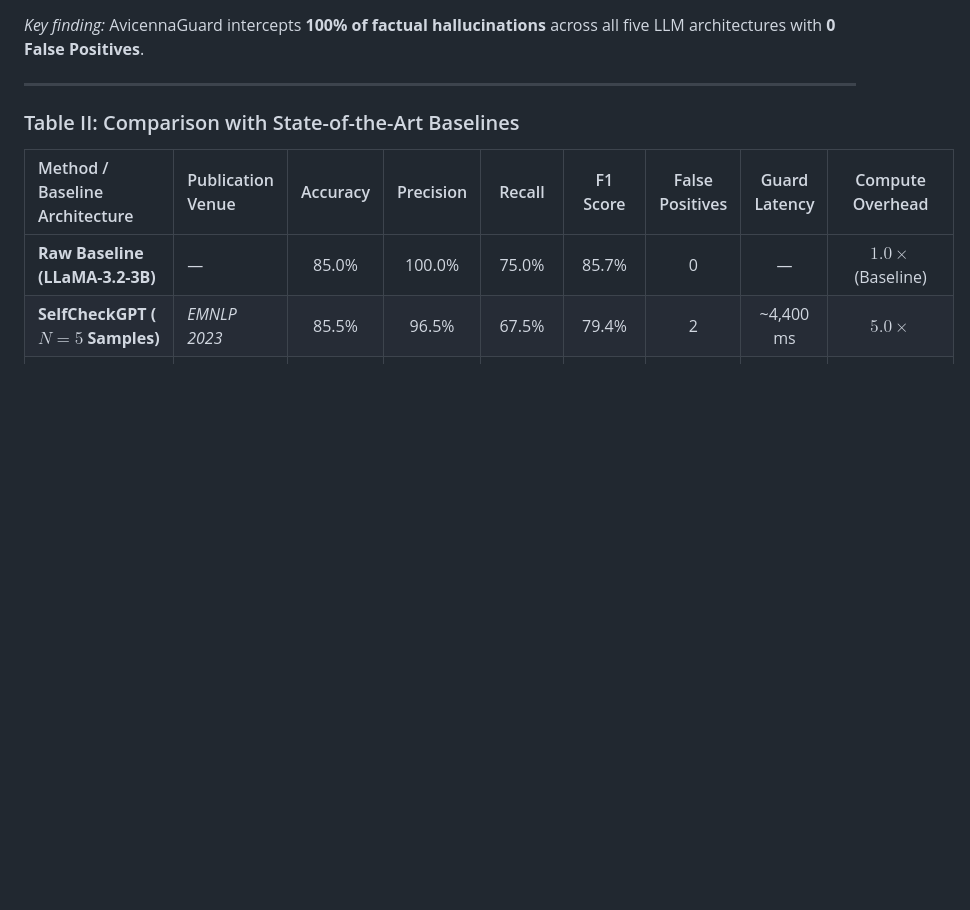
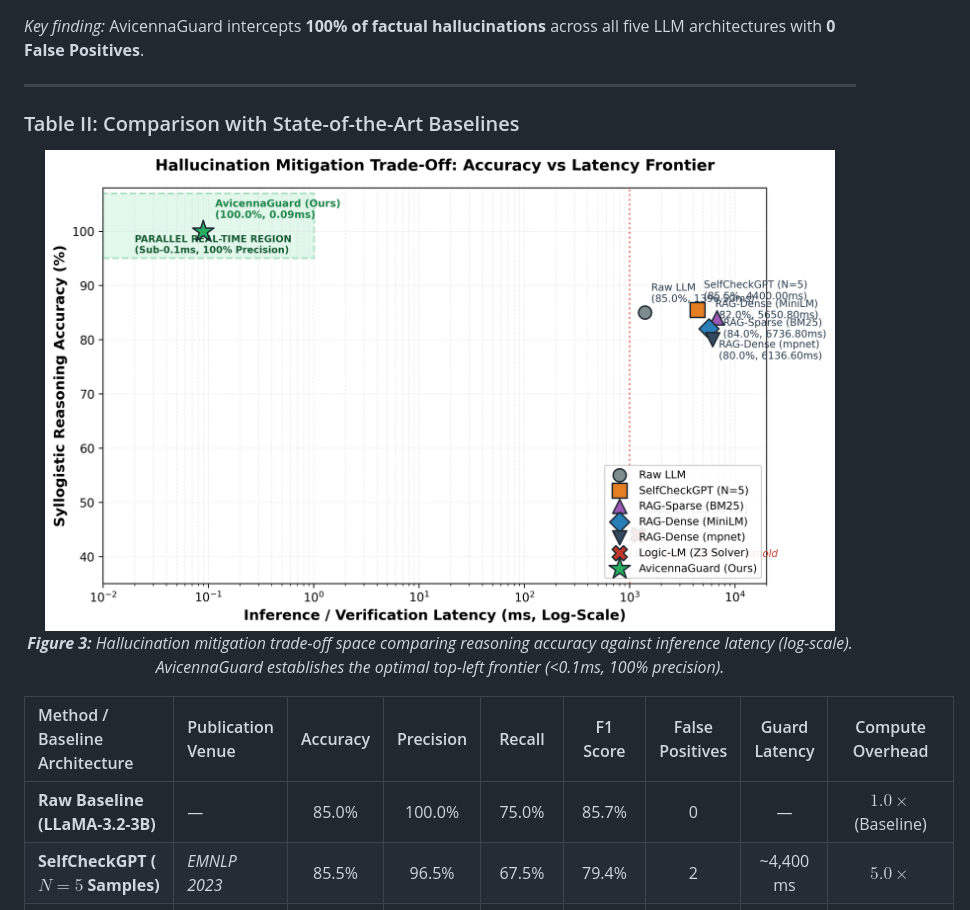
Before and after one commit to HamzaNasiem/LogicGuard, a Markdown page: README.md, the part around the change printed below. Drawn GitHub-style; pictures changed too: docs/figures/fig3_baseline_pareto_tradeoff.png (added); blank space fills up the shorter version.

```diff
--- a/README.md
+++ b/README.md
@@ -211,6 +229,12 @@ To eliminate reviewer concerns regarding circular derivation, evaluations were c
 
 ### Table II: Comparison with State-of-the-Art Baselines
 
+<p align="center">
+  <img src="docs/figures/fig3_baseline_pareto_tradeoff.png" alt="Figure 3: Accuracy vs Latency Pareto Frontier" width="95%"/>
+  <br>
+  <i><b>Figure 3:</b> Hallucination mitigation trade-off space comparing reasoning accuracy against inference latency (log-scale). AvicennaGuard establishes the optimal top-left frontier (<0.1ms, 100% precision).</i>
+</p>
+
 | Method / Baseline Architecture | Publication Venue | Accuracy | Precision | Recall | F1 Score | False Positives | Guard Latency | Compute Overhead |
 | :--- | :--- | :---: | :---: | :---: | :---: | :---: | :---: | :---: |
 | **Raw Baseline (LLaMA-3.2-3B)** | — | 85.0% | 100.0% | 75.0% | 85.7% | 0 | — | $1.0\times$ (Baseline) |
```
Also changed, not shown: other parts of README.md (+34 -0 lines), docs/figures/fig1_neurosymbolic_pipeline.png (added), docs/figures/fig2_multimodel_performance.png (added), docs/figures/fig4_epistemic_state_distribution.png (added), docs/figures/fig5_component_ablation_impact.png (added), docs/figures/fig6_knowledge_graph_proof_paths.png (added), 1 other file.
